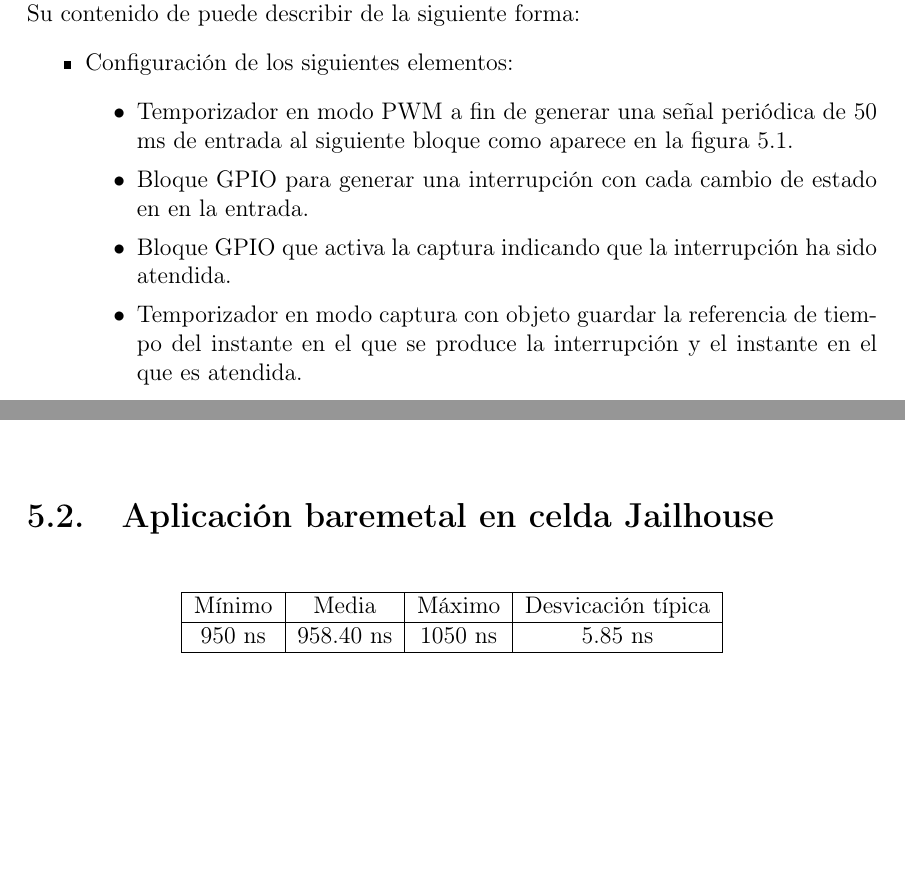
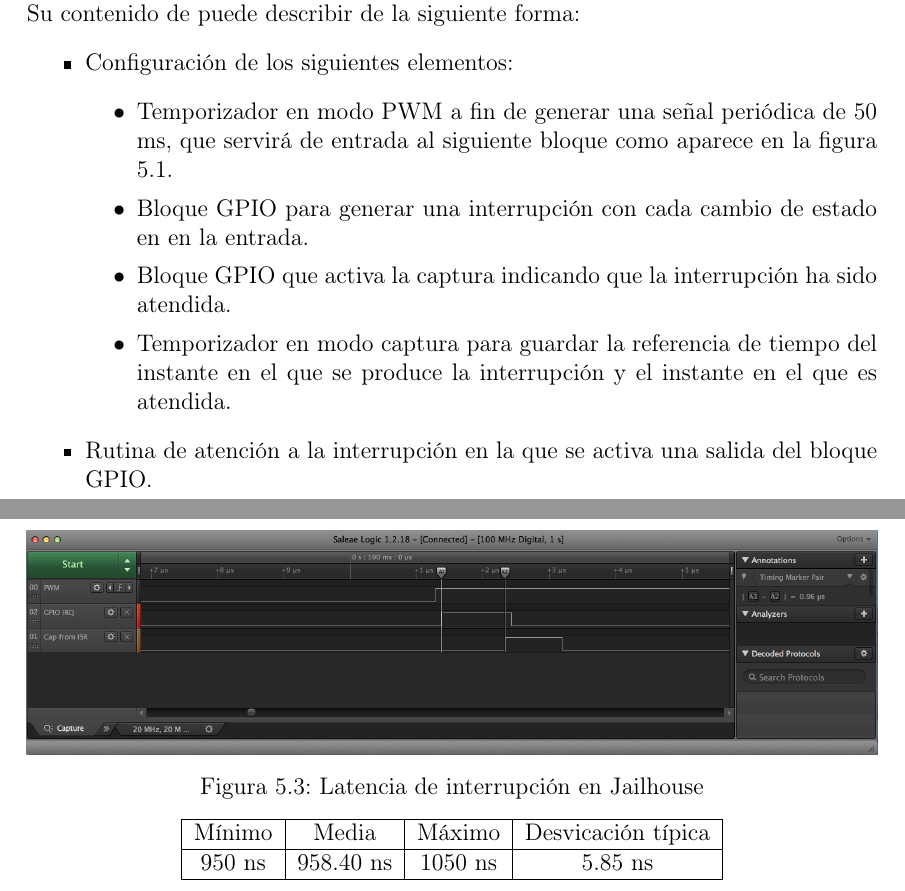
Before and after one commit to alexlargacha/sieav_tfm_doc, a LaTeX book (TFM_SIEAV.tex, which reads cap05.tex): two parts of pages 52 and 53 of 60 before the commit and two parts of pages 52 and 54 of 60 after it, joined at a grey line, cut so that both start at the same text, the shorter picture padded with empty space. Compiled offline with pdfLaTeX.

Commit message:
more content

```diff
--- a/cap05.tex
+++ b/cap05.tex
@@ -10,11 +10,12 @@ El código fuente de esta aplicación es exactamente el mismo que el del DomU de
 \begin{itemize}
   \item Configuración de los siguientes elementos:
   \begin{itemize}
-    \item Temporizador en modo PWM a fin de generar una señal periódica de 50 ms de entrada al siguiente bloque como aparece en la figura \ref{fig:resultados:baremetal_1}.
+    \item Temporizador en modo \acrshort{PWM} a fin de generar una señal periódica de 50 ms, que servirá de entrada al siguiente bloque como aparece en la figura \ref{fig:resultados:baremetal_1}.
     \item Bloque \acrshort{GPIO} para generar una interrupción con cada cambio de estado en en la entrada.
     \item Bloque \acrshort{GPIO} que activa la captura indicando que la interrupción ha sido atendida.
-    \item Temporizador en modo captura con objeto guardar la referencia de tiempo del instante en el que se produce la interrupción y el instante en el que es atendida.
+    \item Temporizador en modo captura para guardar la referencia de tiempo del instante en el que se produce la interrupción y el instante en el que es atendida.
   \end{itemize}
+  \item Rutina de atención a la interrupción en la que se activa una salida del bloque \acrshort{GPIO}.
   \item Bucle principal en el que se accede a los registros del temporizador en modo captura para calcular la diferencia de tiempos.\\
 \end{itemize}
 
```
Also changed, not shown: cap05.tex (2 more changed lines).
